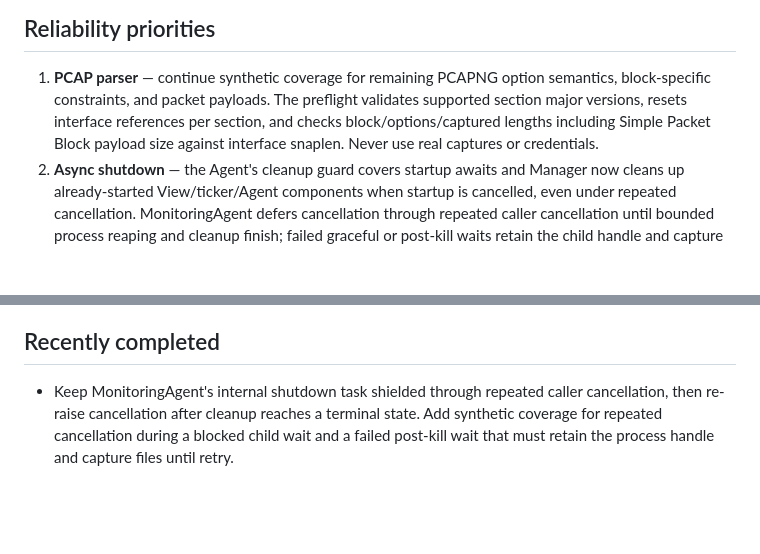
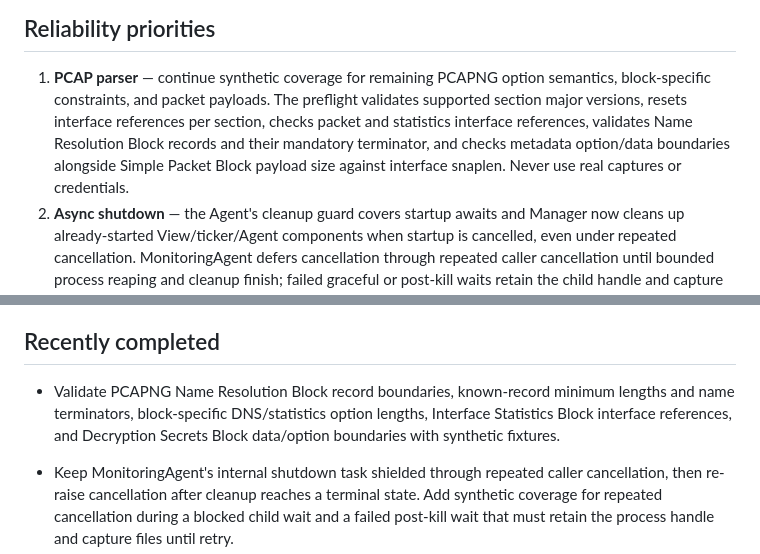
Before and after one commit to Ekco-S64QTN6/Kaiagotchi, a Markdown page: ROADMAP.md, 2 parts joined by grey strips. GitHub-like rendering; blank space fills up the shorter version.

Commit message:
docs: record PCAPNG metadata validation coverage

```diff
--- a/ROADMAP.md
+++ b/ROADMAP.md
@@ -18,9 +18,11 @@ features or capture-backend changes.
 
 1. **PCAP parser** — continue synthetic coverage for remaining PCAPNG option semantics,
    block-specific constraints, and packet payloads. The preflight validates supported
-   section major versions, resets interface references per section, and checks
-   block/options/captured lengths including Simple Packet Block payload size against
-   interface snaplen. Never use real captures or credentials.
+   section major versions, resets interface references per section, checks packet and
+   statistics interface references, validates Name Resolution Block records and their
+   mandatory terminator, and checks metadata option/data boundaries alongside
+   Simple Packet Block payload size against interface snaplen. Never use real captures
+   or credentials.
 2. **Async shutdown** — the Agent's cleanup guard covers startup awaits and Manager now
    cleans up already-started View/ticker/Agent components when startup is cancelled, even
    under repeated cancellation. MonitoringAgent defers cancellation through repeated
@@ -47,6 +49,8 @@ features or capture-backend changes.
    execute it on a dedicated physical adapter; CI cannot verify RF hardware.
 
 ## Recently completed
+
+- Validate PCAPNG Name Resolution Block record boundaries, known-record minimum lengths and name terminators, block-specific DNS/statistics option lengths, Interface Statistics Block interface references, and Decryption Secrets Block data/option boundaries with synthetic fixtures.
 
 - Keep MonitoringAgent's internal shutdown task shielded through repeated caller cancellation, then re-raise cancellation after cleanup reaches a terminal state. Add synthetic coverage for repeated cancellation during a blocked child wait and a failed post-kill wait that must retain the process handle and capture files until retry.
 
```
